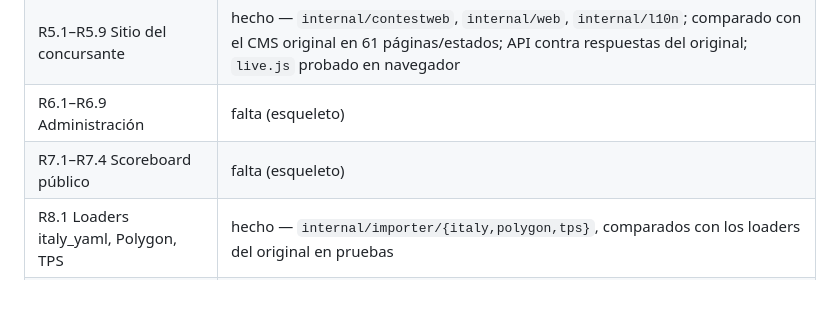
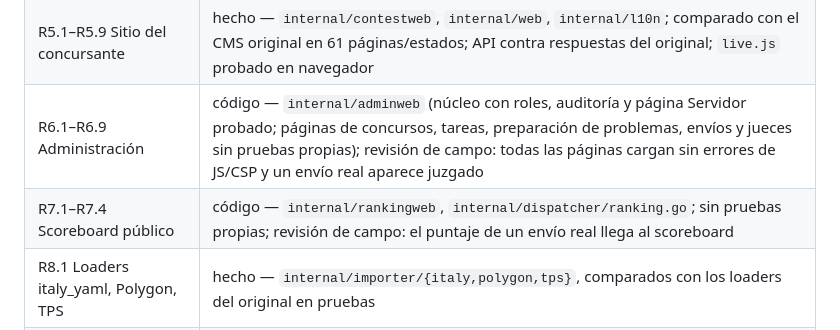
Before and after one commit to D4ND3R/Contest-Management-System-Enchanced, a Markdown page: AUDIT.md, the part around the change. GitHub-like rendering; blank space fills up the shorter version.

```diff
--- a/AUDIT.md
+++ b/AUDIT.md
@@ -47,8 +47,8 @@ Actualizada al cerrar F5.
 | R4.5 Datasets en segundo plano y cambio en vivo | hecho — autojudge y `ActivateDataset`; prueba de carrera con resultados |
 | R4.6 Caos | hecho — `TestChaos` (binario real, `kill -9`) |
 | R5.1–R5.9 Sitio del concursante | hecho — `internal/contestweb`, `internal/web`, `internal/l10n`; comparado con el CMS original en 61 páginas/estados; API contra respuestas del original; `live.js` probado en navegador |
-| R6.1–R6.9 Administración | falta (esqueleto) |
-| R7.1–R7.4 Scoreboard público | falta (esqueleto) |
+| R6.1–R6.9 Administración | código — `internal/adminweb` (núcleo con roles, auditoría y página Servidor probado; páginas de concursos, tareas, preparación de problemas, envíos y jueces sin pruebas propias); revisión de campo: todas las páginas cargan sin errores de JS/CSP y un envío real aparece juzgado |
+| R7.1–R7.4 Scoreboard público | código — `internal/rankingweb`, `internal/dispatcher/ranking.go`; sin pruebas propias; revisión de campo: el puntaje de un envío real llega al scoreboard |
 | R8.1 Loaders italy_yaml, Polygon, TPS | hecho — `internal/importer/{italy,polygon,tps}`, comparados con los loaders del original en pruebas |
 | R8.2 Formato propio con validación y exportación | hecho — `internal/importer/pkg`, `cms ctl validate-task`/`export-task`; pruebas de ida y vuelta |
 | R8.3 Dumps de CMS | hecho — `internal/importer/dump`, `cms ctl import-dump`; comparado con `cmsDumpImporter`, versiones 14–49 |
```
Also changed, not shown: PROGRESS.md (+45 -0 lines).
